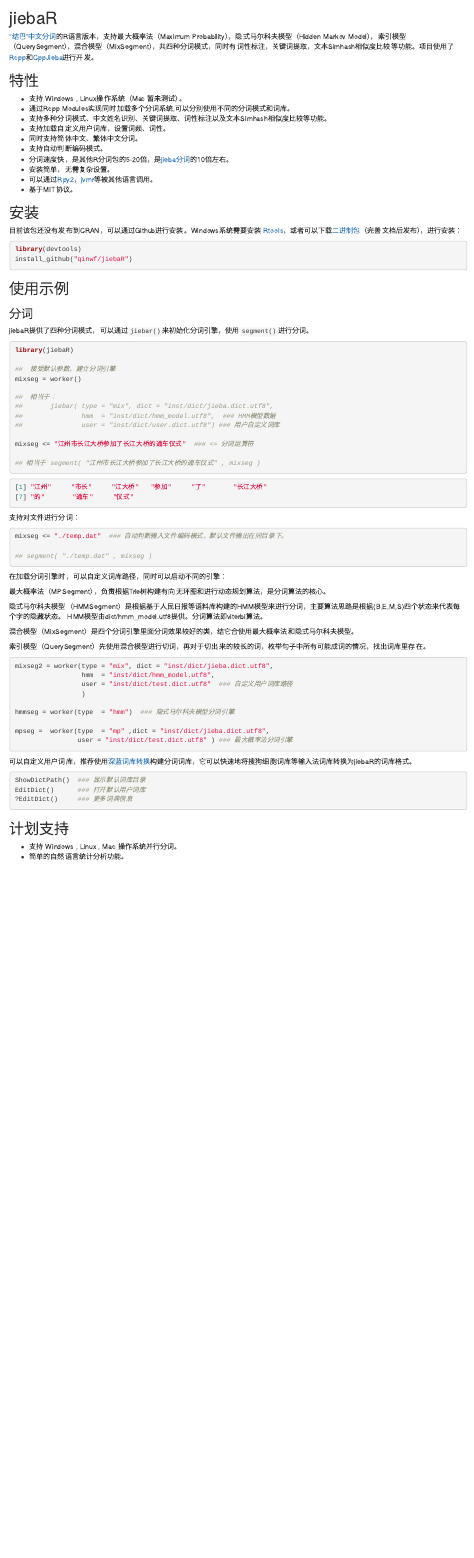
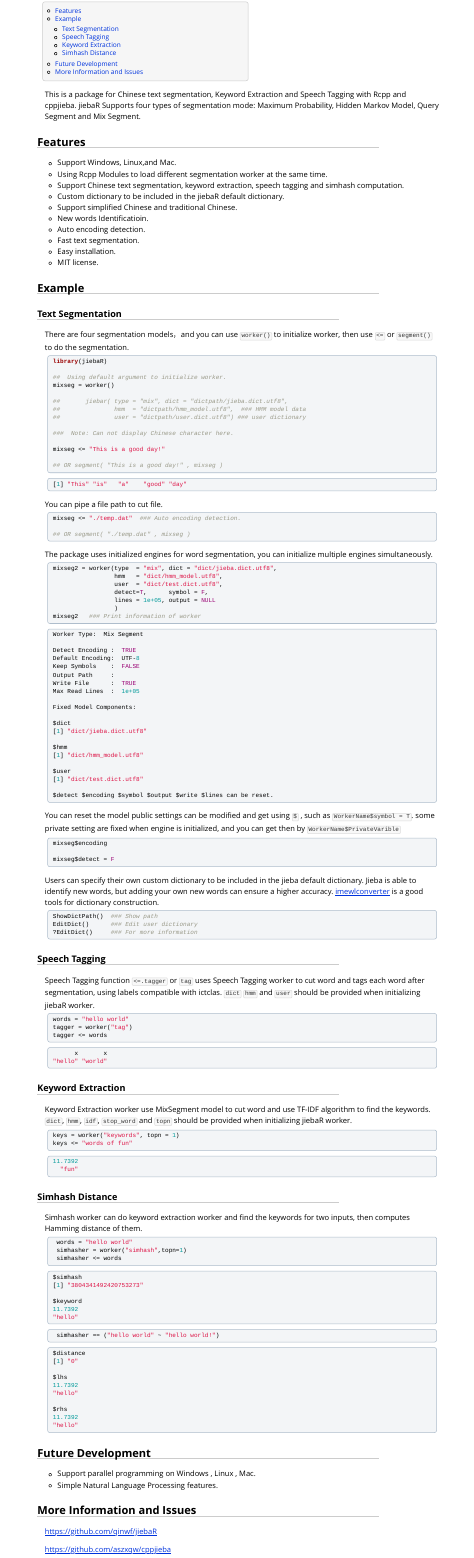
Before and after one commit to qinwf/jiebaR, an R Markdown document (vignettes/Quick Start Guide.Rmd): the page in a window 1100 px wide, from 100 px down before the commit and from 60 px down after it. Rendered offline with R 4.5, knitr and Pandoc, with nearby package versions.

Commit message:
finish vig

````diff
--- a/vignettes/Quick Start Guide.Rmd
+++ b/vignettes/Quick Start Guide.Rmd
@@ -1,118 +1,191 @@
 ---
 title: "Quick Start Guide - jiebaR"
-date: "`r Sys.Date()`"
-output: rmarkdown::html_vignette
+output:
+  html_document:
+    theme: null
+    css: mystyle.css
+    toc: yes
 vignette: >
-  %\VignetteIndexEntry{Quick Start Guide - CN}
+  %\VignetteIndexEntry{Quick Start Guide}
   %\VignetteEngine{knitr::rmarkdown}
   \usepackage[utf8]{inputenc}
 ---
 
-# jiebaR
+This is a package for Chinese text segmentation, Keyword Extraction
+and Speech Tagging with Rcpp and cppjieba. jiebaR Supports four
+types of segmentation mode: Maximum Probability, Hidden Markov Model, Query Segment and Mix Segment.
 
-["结巴"中文分词]的R语言版本，支持最大概率法（Maximum Probability），隐式马尔科夫模型（Hidden Markov Model），索引模型（QuerySegment），混合模型（MixSegment），共四种分词模式，同时有词性标注，关键词提取，文本Simhash相似度比较等功能。项目使用了[Rcpp]和[CppJieba]进行开发。
+## Features
 
-## 特性
++ Support Windows, Linux,and Mac.
++ Using Rcpp Modules to load different segmentation worker at the same time.
++ Support Chinese text segmentation, keyword extraction, speech tagging and simhash computation.
++ Custom dictionary to be included in the jiebaR default dictionary.
++ Support simplified Chinese and traditional Chinese.
++ New words Identificatioin.
++ Auto encoding detection.
++ Fast text segmentation.
++ Easy installation.
++ MIT license.
 
-+ 支持 Windows , Linux操作系统（Mac 暂未测试）。
-+ 通过Rcpp Modules实现同时加载多个分词系统,可以分别使用不同的分词模式和词库。
-+ 支持多种分词模式、中文姓名识别、关键词提取、词性标注以及文本Simhash相似度比较等功能。
-+ 支持加载自定义用户词库，设置词频、词性。
-+ 同时支持简体中文、繁体中文分词。
-+ 支持自动判断编码模式。
-+ 分词速度快，是其他R分词包的5-20倍，是[jieba分词]的10倍左右。
-+ 安装简单，无需复杂设置。
-+ 可以通过[Rpy2]，[jvmr]等被其他语言调用。
-+ 基于MIT协议。
+## Example
 
-## 安装
+### Text Segmentation
 
-目前该包还没有发布到CRAN，可以通过Github进行安装。Windows系统需要安装 [Rtools]，或者可以下载[二进制包]（完善文档后发布），进行安装：
-
-```r
-library(devtools)
-install_github("qinwf/jiebaR")
-```
-
-## 使用示例
-
-### 分词
-
-jiebaR提供了四种分词模式，可以通过`jiebar()`来初始化分词引擎，使用`segment()`进行分词。
+There are four segmentation models，and you can use `worker()` to initialize worker, then use `<=` or `segment()` to do the segmentation.
 
 ```r
 library(jiebaR)
 
-##  接受默认参数，建立分词引擎
+##  Using default argument to initialize worker.
 mixseg = worker()
 
-##  相当于：
-##       jiebar( type = "mix", dict = "inst/dict/jieba.dict.utf8",
-##               hmm  = "inst/dict/hmm_model.utf8",  ### HMM模型数据
-##               user = "inst/dict/user.dict.utf8") ### 用户自定义词库
+##       jiebar( type = "mix", dict = "dictpath/jieba.dict.utf8",
+##               hmm  = "dictpath/hmm_model.utf8",  ### HMM model data
+##               user = "dictpath/user.dict.utf8") ### user dictionary
 
-mixseg <= "江州市长江大桥参加了长江大桥的通车仪式"  ### <= 分词运算符
+###  Note: Can not display Chinese character here.
 
-## 相当于 segment( "江州市长江大桥参加了长江大桥的通车仪式" , mixseg )
+mixseg <= "This is a good day!"
+
+## OR segment( "This is a good day!" , mixseg )
 
 ```
 
 ```r
-[1] "江州"     "市长"     "江大桥"   "参加"     "了"       "长江大桥"
-[7] "的"       "通车"     "仪式"
+[1] "This" "is"   "a"    "good" "day"
 ```
 
-支持对文件进行分词：
+You can pipe a file path to cut file.
 
 ```r
-mixseg <= "./temp.dat"  ### 自动判断输入文件编码模式，默认文件输出在同目录下。
+mixseg <= "./temp.dat"  ### Auto encoding detection.
 
-## segment( "./temp.dat" , mixseg )
+## OR segment( "./temp.dat" , mixseg )
 ```
 
-在加载分词引擎时，可以自定义词库路径，同时可以启动不同的引擎：
-
-最大概率法（MPSegment），负责根据Trie树构建有向无环图和进行动态规划算法，是分词算法的核心。
-
-隐式马尔科夫模型（HMMSegment）是根据基于人民日报等语料库构建的HMM模型来进行分词，主要算法思路是根据(B,E,M,S)四个状态来代表每个字的隐藏状态。 HMM模型由dict/hmm_model.utf8提供。分词算法即viterbi算法。
-
-混合模型（MixSegment）是四个分词引擎里面分词效果较好的类，结它合使用最大概率法和隐式马尔科夫模型。
-
-索引模型（QuerySegment）先使用混合模型进行切词，再对于切出来的较长的词，枚举句子中所有可能成词的情况，找出词库里存在。
-
+The package uses initialized engines for word segmentation, you
+can initialize multiple engines simultaneously.
 
 ```r
-mixseg2 = worker(type = "mix", dict = "inst/dict/jieba.dict.utf8",
-                 hmm  = "inst/dict/hmm_model.utf8",
-                 user = "inst/dict/test.dict.utf8"  ### 自定义用户词库路径
+mixseg2 = worker(type  = "mix", dict = "dict/jieba.dict.utf8",
+                 hmm   = "dict/hmm_model.utf8",
+                 user  = "dict/test.dict.utf8",
+                 detect=T,      symbol = F,
+                 lines = 1e+05, output = NULL
                  )
-
-hmmseg = worker(type  = "hmm")  ### 隐式马尔科夫模型分词引擎
-
-mpseg =  worker(type  = "mp" ,dict = "inst/dict/jieba.dict.utf8",
-                user = "inst/dict/test.dict.utf8" ) ### 最大概率法分词引擎
+mixseg2   ### Print information of worker
 ```
 
-可以自定义用户词库，推荐使用[深蓝词库转换]构建分词词库，它可以快速地将搜狗细胞词库等输入法词库转换为jiebaR的词库格式。
+```r
+Worker Type:  Mix Segment
+
+Detect Encoding :  TRUE
+Default Encoding:  UTF-8
+Keep Symbols    :  FALSE
+Output Path     :
+Write File      :  TRUE
+Max Read Lines  :  1e+05
+
+Fixed Model Components:
+
+$dict
+[1] "dict/jieba.dict.utf8"
+
+$hmm
+[1] "dict/hmm_model.utf8"
+
+$user
+[1] "dict/test.dict.utf8"
+
+$detect $encoding $symbol $output $write $lines can be reset.
+```
+
+You can reset the model public settings can be modified and get using `$` , such as ` WorkerName$symbol = T `. some private setting are fixed when engine is initialized, and you can get then by `WorkerName$PrivateVarible`
 
 ```r
-ShowDictPath()  ### 显示默认词库目录
-EditDict()      ### 打开默认用户词库
-?EditDict()     ### 更多词典信息
+mixseg$encoding
+
+mixseg$detect = F
 ```
 
+Users can specify their own custom dictionary to be included in the jieba default dictionary. Jieba is able to identify new words, but adding your own new words can ensure a higher accuracy. [imewlconverter] is a good tools for dictionary construction.
 
-## 计划支持
+```r
+ShowDictPath()  ### Show path
+EditDict()      ### Edit user dictionary
+?EditDict()     ### For more information
+```
 
-+ 支持 Windows , Linux , Mac 操作系统并行分词。
-+ 简单的自然语言统计分析功能。
+### Speech Tagging
+Speech Tagging function `<=.tagger` or `tag` uses Speech Tagging worker to cut word and tags each word after segmentation, using labels compatible with ictclas.  `dict` `hmm` and `user` should be provided when initializing jiebaR worker.
 
-["结巴"中文分词]:https://github.com/fxsjy/jieba
-[jieba分词]:https://github.com/fxsjy/jieba
-[Rcpp]:https://github.com/RcppCore/Rcpp
-[Cppjieba]:https://github.com/aszxqw/cppjieba
-[Rtools]:http://mirrors.xmu.edu.cn/CRAN/bin/windows/Rtools
-[深蓝词库转换]:https://github.com/studyzy/imewlconverter
-[二进制包]:https://github.com/qinwf/jiebaR/releases
-[Rpy2]:http://rpy.sourceforge.net/
-[jvmr]:http://dahl.byu.edu/software/jvmr/
+```r
+words = "hello world"
+tagger = worker("tag")
+tagger <= words
+```
+```r
+      x       x
+"hello" "world"
+```
+### Keyword Extraction
+Keyword Extraction worker use MixSegment model to cut word and use
+ TF-IDF algorithm to find the keywords.  `dict`, `hmm`,
+ `idf`, `stop_word` and `topn` should be provided when initializing  jiebaR worker.
+
+```r
+keys = worker("keywords", topn = 1)
+keys <= "words of fun"
+```
+```r
+11.7392
+  "fun"
+```
+### Simhash Distance
+Simhash worker can do keyword extraction worker and find
+the keywords for two inputs, then computes Hamming distance of them.
+
+```r
+ words = "hello world"
+ simhasher = worker("simhash",topn=1)
+ simhasher <= words
+ ```
+
+ ```r
+ $simhash
+[1] "3804341492420753273"
+
+$keyword
+11.7392
+"hello"
+```
+
+```r
+ simhasher == ("hello world" ~ "hello world!")
+```
+
+```r
+$distance
+[1] "0"
+
+$lhs
+11.7392
+"hello"
+
+$rhs
+11.7392
+"hello"
+```
+
+## Future Development
+
++ Support parallel programming on Windows , Linux , Mac.
++ Simple Natural Language Processing features.
+
+## More Information and Issues
+[https://github.com/qinwf/jiebaR](https://github.com/qinwf/jiebaR)
+
+[https://github.com/aszxqw/cppjieba](https://github.com/aszxqw/cppjieba)
+
+[imewlconverter]:https://github.com/studyzy/imewlconverter
--- /dev/null
+++ b/vignettes/mystyle.css
@@ -0,0 +1,3 @@
+body {
+  background-color: #fff;
+  margin: 0 auto;
@@ -0,0 +40,5 @@
+  margin: 0;
+  visibility: hidden;
+}
+
+#TOC {
@@ -0,0 +56 @@
+  #TOC .toctitle {
@@ -0,0 +62 @@
+  #TOC ul {
@@ -0,0 +68,4 @@
+  #TOC ul ul {
+    margin-left: -2em;
+  }
+  #TOC li {
@@ -0,0 +83 @@
+table th {
@@ -0,0 +90 @@
+table td {
@@ -0,0 +99 @@
+p {
@@ -0,0 +110 @@
+hr {
@@ -0,0 +117,15 @@
+dl {
+  margin-left: 0;
+}
+  dl dd {
+    margin-bottom: 13px;
+    margin-left: 13px;
+  }
+
+ul {
+  margin-top: 0;
+}
+  ul li {
+    list-style: circle outside;
+  }
+  ul ul {
@@ -0,0 +141 @@
+p > code, li > code {
@@ -0,0 +161 @@
+pre.r {
@@ -0,0 +189 @@
+  margin-top: 0;
@@ -0,0 +203 @@
+  width: 75%;
@@ -0,0 +226,7 @@
+a {
+  color: #0033dd;
+  text-decoration: none;
+}
+  a:hover {
+    color: #6666ff; }
+  a:visited {
@@ -0,0 +236,6 @@
+  a[href^="http:"] {
+    text-decoration: underline; }
+  a[href^="https:"] {
+    text-decoration: underline; }
+
+dl dt {
@@ -0,0 +264 @@
+pre .keyword {
````
Also changed, not shown: R/keywords.R (+1 -1 lines), R/print.R (+7 -0 lines), R/reload.R (+2 -2 lines), R/segment.R (+1 -1 lines), R/simhash.R (+1 -1 lines), vignettes/mystyle.css (224 more changed lines), 2 other files.
